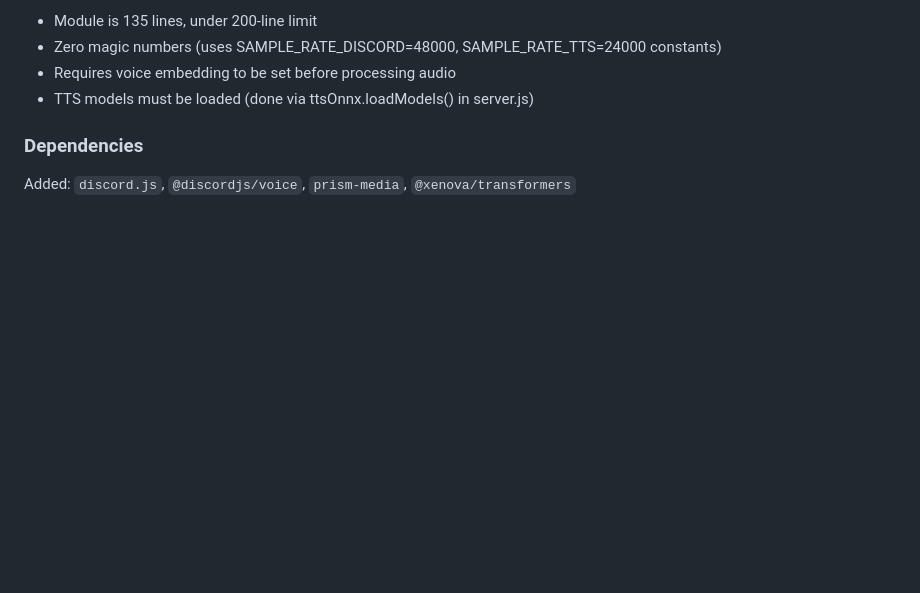
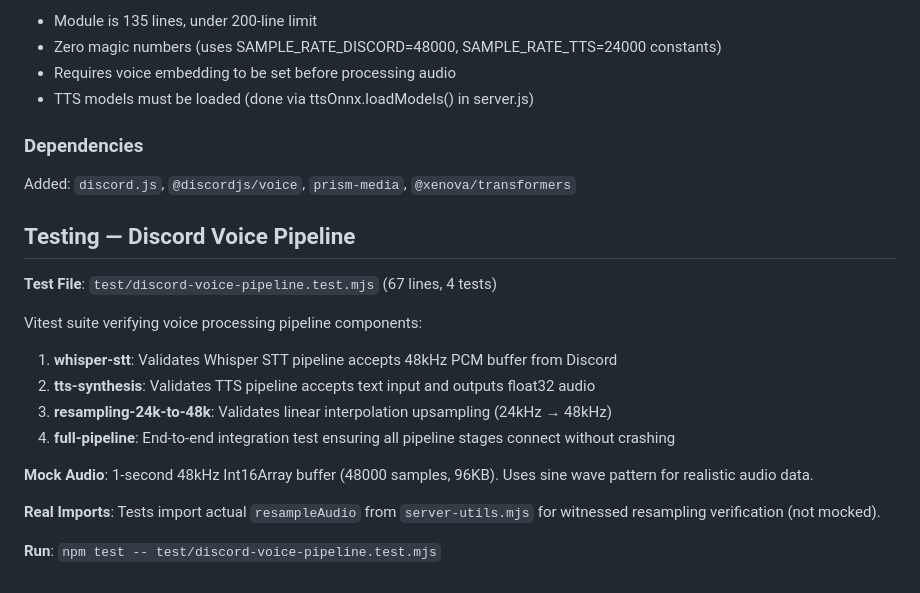
Before and after one commit to AnEntrypoint/diagen, a Markdown page: CLAUDE.md, the part around the change. Drawn GitHub-style; blank space fills up the shorter version.

Commit message:
docs: add discord voice pipeline test documentation to CLAUDE.md

```diff
--- a/CLAUDE.md
+++ b/CLAUDE.md
@@ -293,3 +293,20 @@ const pcmOutput = await processUserAudio(pcmBuffer, 48000, userId);
 ### Dependencies
 
 Added: `discord.js`, `@discordjs/voice`, `prism-media`, `@xenova/transformers`
+
+## Testing — Discord Voice Pipeline
+
+**Test File**: `test/discord-voice-pipeline.test.mjs` (67 lines, 4 tests)
+
+Vitest suite verifying voice processing pipeline components:
+
+1. **whisper-stt**: Validates Whisper STT pipeline accepts 48kHz PCM buffer from Discord
+2. **tts-synthesis**: Validates TTS pipeline accepts text input and outputs float32 audio
+3. **resampling-24k-to-48k**: Validates linear interpolation upsampling (24kHz → 48kHz)
+4. **full-pipeline**: End-to-end integration test ensuring all pipeline stages connect without crashing
+
+**Mock Audio**: 1-second 48kHz Int16Array buffer (48000 samples, 96KB). Uses sine wave pattern for realistic audio data.
+
+**Real Imports**: Tests import actual `resampleAudio` from `server-utils.mjs` for witnessed resampling verification (not mocked).
+
+**Run**: `npm test -- test/discord-voice-pipeline.test.mjs`
```
